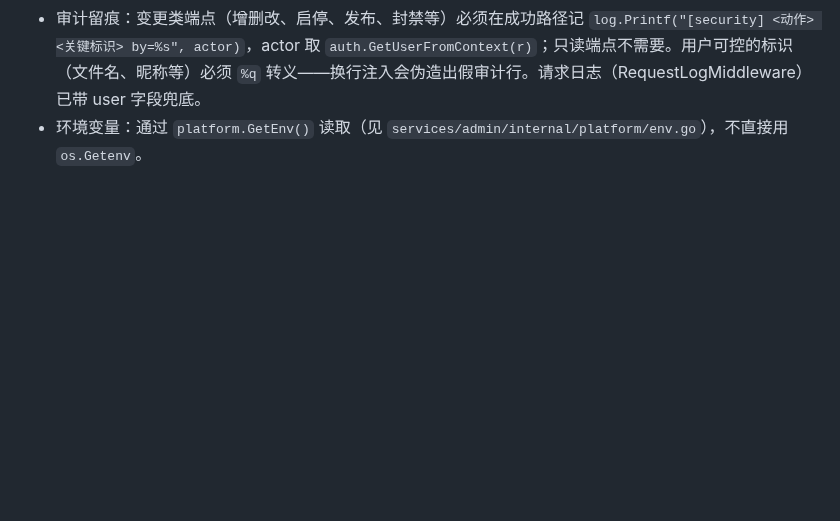
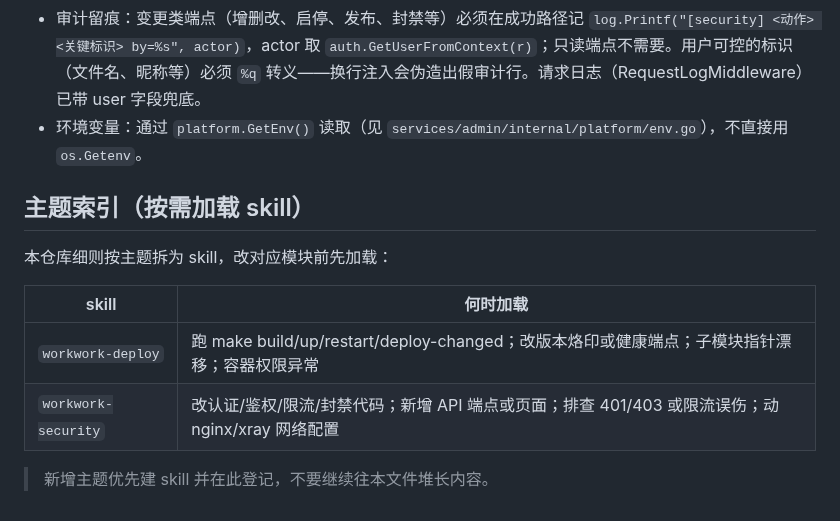
Before and after one commit to ShanWuYinShe/workwork, a Markdown page: AGENTS.md, the part around one of its changes. Drawn GitHub-style; blank space fills up the shorter version.

```diff
--- a/AGENTS.md
+++ b/AGENTS.md
@@ -109,3 +48,14 @@ csrfMiddleware → rateLimitMiddleware → ipBlockMiddleware → requireRole →
 - 新增 API 端点：在 `main.go` 的 `mux.HandleFunc(...)` 区域注册，所有认证端点用 `auth.RequireRole("viewer")` 或 `auth.RequireRole("admin")` 包裹；健康检查用无认证的裸 handler。handler 实现放对应 internal/ 域包（platform←auth←accounts/proxy←media/infra/music/downloads/transfer，依赖单向无环）；大上传端点必须同步在 main.go 的 init() 里 `platform.ExemptBodyLimit(...)` 声明并在 main_test.go 契约测试登记。
 - 审计留痕：变更类端点（增删改、启停、发布、封禁等）必须在成功路径记 `log.Printf("[security] <动作> <关键标识> by=%s", actor)`，actor 取 `auth.GetUserFromContext(r)`；只读端点不需要。用户可控的标识（文件名、昵称等）必须 `%q` 转义——换行注入会伪造出假审计行。请求日志（RequestLogMiddleware）已带 user 字段兜底。
 - 环境变量：通过 `platform.GetEnv()` 读取（见 `services/admin/internal/platform/env.go`），不直接用 `os.Getenv`。
+
+## 主题索引（按需加载 skill）
+
+本仓库细则按主题拆为 skill，改对应模块前先加载：
+
+| skill | 何时加载 |
+|---|---|
+| `workwork-deploy` | 跑 make build/up/restart/deploy-changed；改版本烙印或健康端点；子模块指针漂移；容器权限异常 |
+| `workwork-security` | 改认证/鉴权/限流/封禁代码；新增 API 端点或页面；排查 401/403 或限流误伤；动 nginx/xray 网络配置 |
+
+> 新增主题优先建 skill 并在此登记，不要继续往本文件堆长内容。
```
Also changed, not shown: other parts of AGENTS.md (+0 -61 lines), 2 other files.
